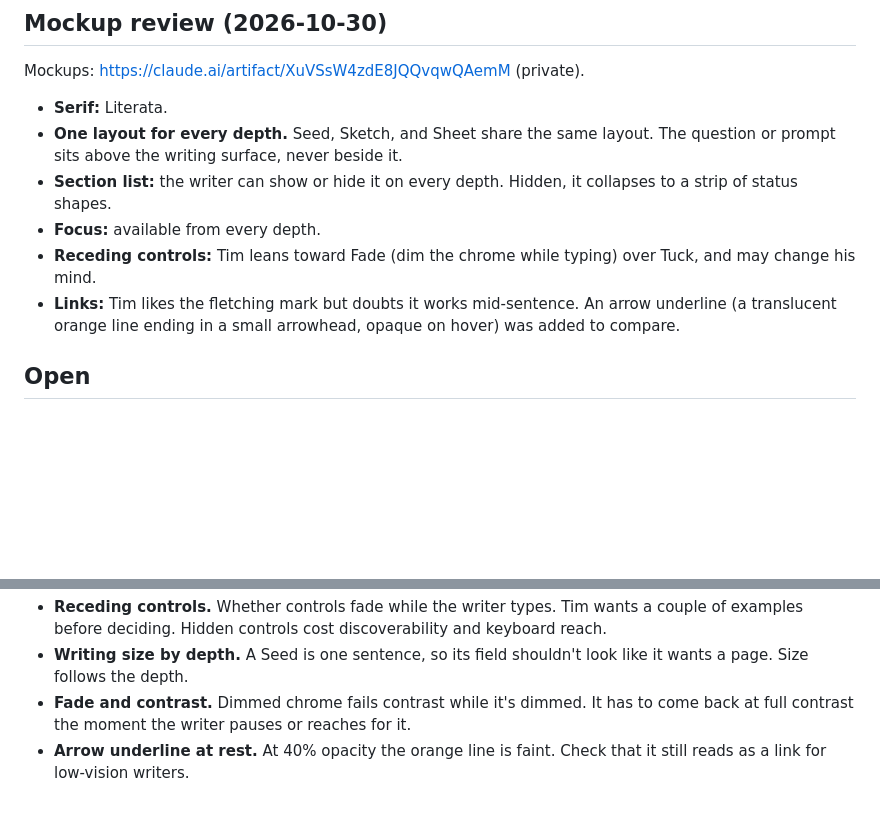
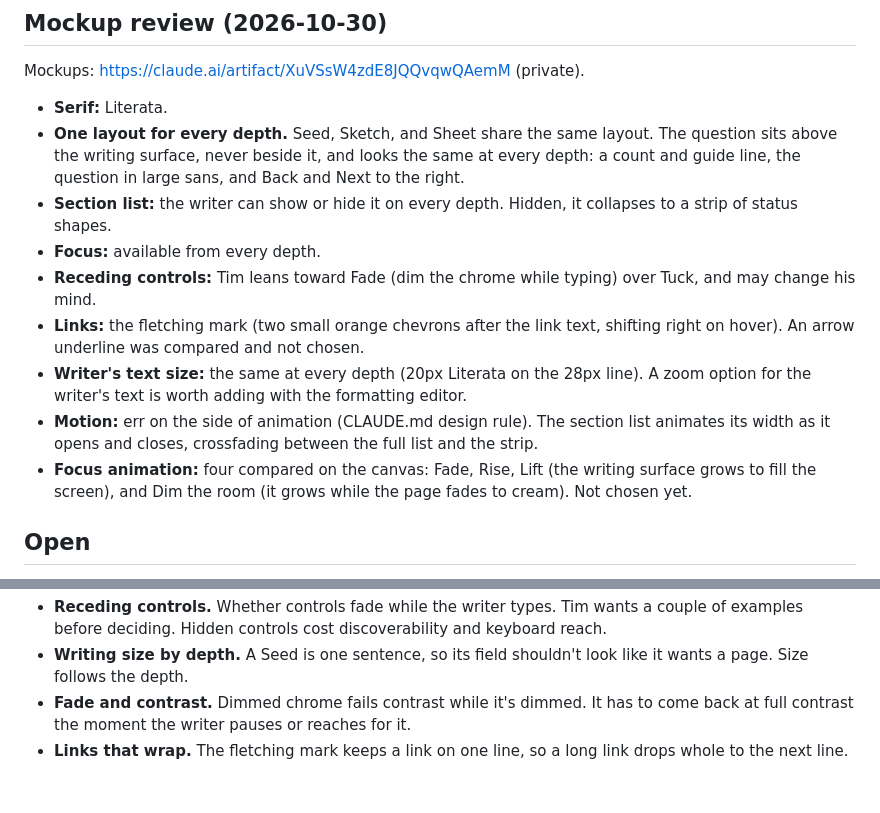
Before and after one commit to timsamoff/Fletchery, a Markdown page: Sentinel-Notes/visual-redesign-design-brief.md, 2 parts joined by grey strips. Rendered like a GitHub page; blank space fills up the shorter version.

Commit message:
Record the link, text size, and motion decisions for the redesign

```diff
--- a/Sentinel-Notes/visual-redesign-design-brief.md
+++ b/Sentinel-Notes/visual-redesign-design-brief.md
@@ -21,11 +21,14 @@ Tim wrote a redesign prompt (pasted in session and deliberately not kept in the
 Mockups: https://claude.ai/artifact/XuVSsW4zdE8JQQvqwQAemM (private).
 
 - **Serif:** Literata.
-- **One layout for every depth.** Seed, Sketch, and Sheet share the same layout. The question or prompt sits above the writing surface, never beside it.
+- **One layout for every depth.** Seed, Sketch, and Sheet share the same layout. The question sits above the writing surface, never beside it, and looks the same at every depth: a count and guide line, the question in large sans, and Back and Next to the right.
 - **Section list:** the writer can show or hide it on every depth. Hidden, it collapses to a strip of status shapes.
 - **Focus:** available from every depth.
 - **Receding controls:** Tim leans toward Fade (dim the chrome while typing) over Tuck, and may change his mind.
-- **Links:** Tim likes the fletching mark but doubts it works mid-sentence. An arrow underline (a translucent orange line ending in a small arrowhead, opaque on hover) was added to compare.
+- **Links:** the fletching mark (two small orange chevrons after the link text, shifting right on hover). An arrow underline was compared and not chosen.
+- **Writer's text size:** the same at every depth (20px Literata on the 28px line). A zoom option for the writer's text is worth adding with the formatting editor.
+- **Motion:** err on the side of animation (CLAUDE.md design rule). The section list animates its width as it opens and closes, crossfading between the full list and the strip.
+- **Focus animation:** four compared on the canvas: Fade, Rise, Lift (the writing surface grows to fill the screen), and Dim the room (it grows while the page fades to cream). Not chosen yet.
 
 ## Open
 
@@ -34,4 +37,4 @@ Mockups: https://claude.ai/artifact/XuVSsW4zdE8JQQvqwQAemM (private).
 - **Receding controls.** Whether controls fade while the writer types. Tim wants a couple of examples before deciding. Hidden controls cost discoverability and keyboard reach.
 - **Writing size by depth.** A Seed is one sentence, so its field shouldn't look like it wants a page. Size follows the depth.
 - **Fade and contrast.** Dimmed chrome fails contrast while it's dimmed. It has to come back at full contrast the moment the writer pauses or reaches for it.
-- **Arrow underline at rest.** At 40% opacity the orange line is faint. Check that it still reads as a link for low-vision writers.
+- **Links that wrap.** The fletching mark keeps a link on one line, so a long link drops whole to the next line.
```
Also changed, not shown: CLAUDE.md (+1 -0 lines), Sentinel-Notes/TODO.md (+1 -1 lines).
